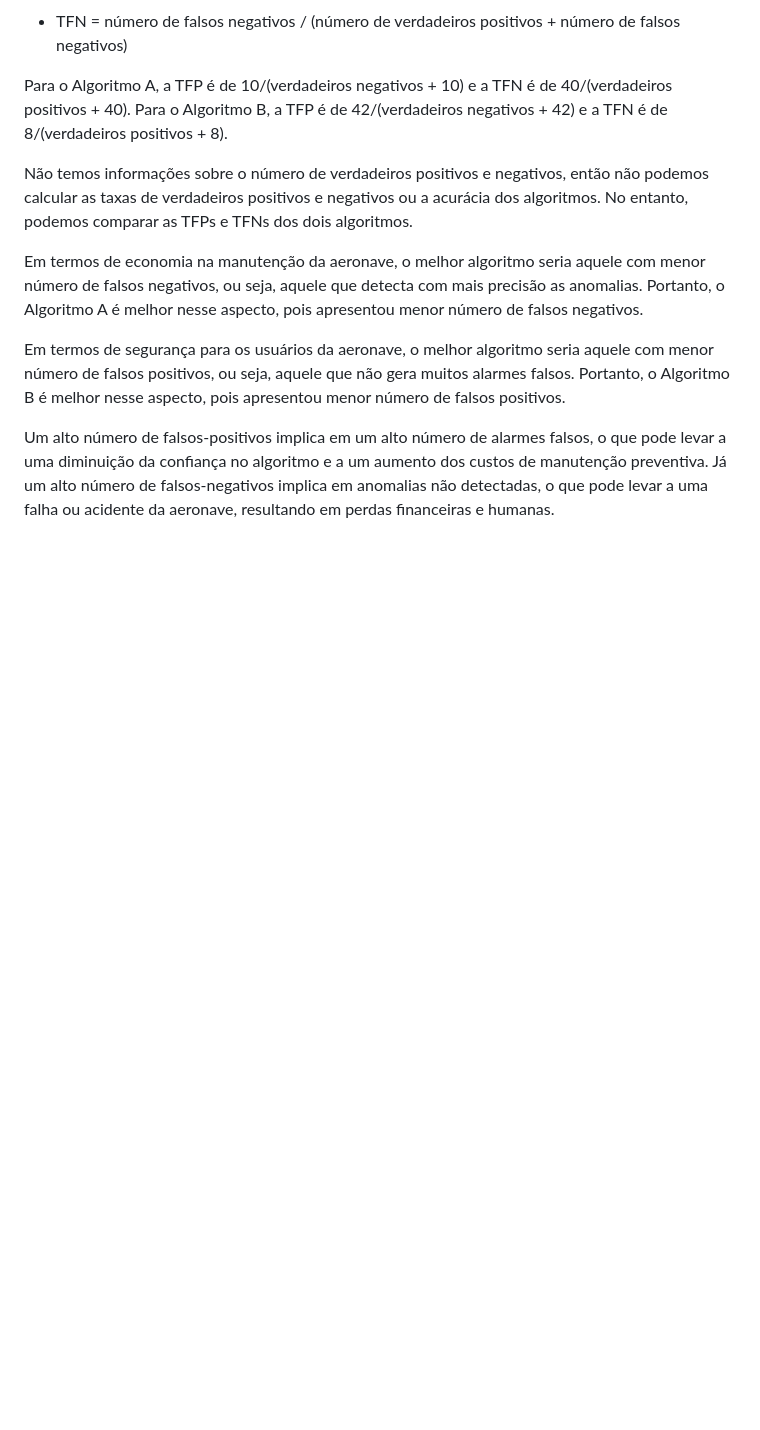
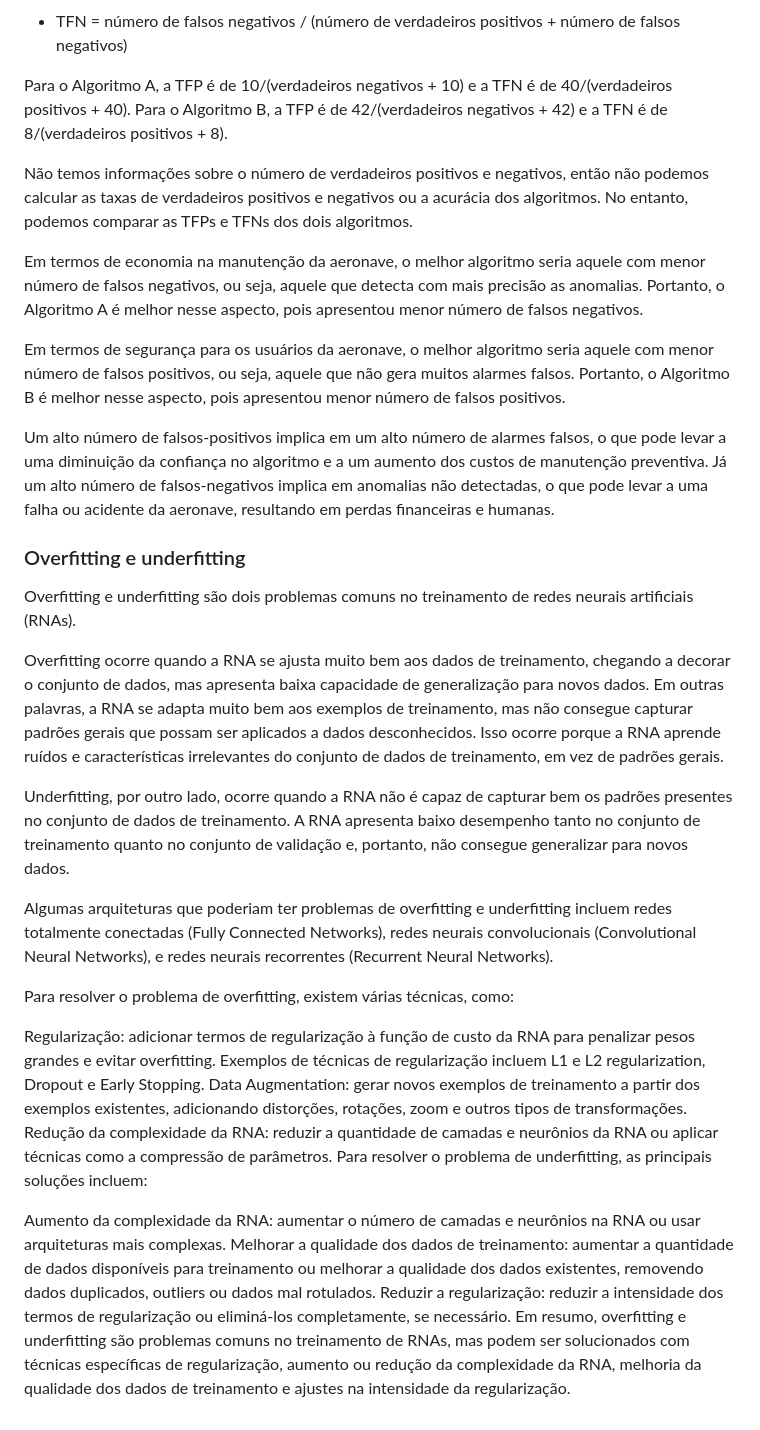
Before and after one commit to gabrielmorandi/gabrielmorandi.com-old, a Markdown page: ia/README.md, the part around the change. GitHub-like rendering; blank space fills up the shorter version.

```diff
--- a/ia/README.md
+++ b/ia/README.md
@@ -60,3 +60,25 @@ Em termos de economia na manutenção da aeronave, o melhor algoritmo seria aque
 Em termos de segurança para os usuários da aeronave, o melhor algoritmo seria aquele com menor número de falsos positivos, ou seja, aquele que não gera muitos alarmes falsos. Portanto, o Algoritmo B é melhor nesse aspecto, pois apresentou menor número de falsos positivos.
 
 Um alto número de falsos-positivos implica em um alto número de alarmes falsos, o que pode levar a uma diminuição da confiança no algoritmo e a um aumento dos custos de manutenção preventiva. Já um alto número de falsos-negativos implica em anomalias não detectadas, o que pode levar a uma falha ou acidente da aeronave, resultando em perdas financeiras e humanas.
+
+### Overfitting e underfitting
+
+Overfitting e underfitting são dois problemas comuns no treinamento de redes neurais artificiais (RNAs).
+
+Overfitting ocorre quando a RNA se ajusta muito bem aos dados de treinamento, chegando a decorar o conjunto de dados, mas apresenta baixa capacidade de generalização para novos dados. Em outras palavras, a RNA se adapta muito bem aos exemplos de treinamento, mas não consegue capturar padrões gerais que possam ser aplicados a dados desconhecidos. Isso ocorre porque a RNA aprende ruídos e características irrelevantes do conjunto de dados de treinamento, em vez de padrões gerais.
+
+Underfitting, por outro lado, ocorre quando a RNA não é capaz de capturar bem os padrões presentes no conjunto de dados de treinamento. A RNA apresenta baixo desempenho tanto no conjunto de treinamento quanto no conjunto de validação e, portanto, não consegue generalizar para novos dados.
+
+Algumas arquiteturas que poderiam ter problemas de overfitting e underfitting incluem redes totalmente conectadas (Fully Connected Networks), redes neurais convolucionais (Convolutional Neural Networks), e redes neurais recorrentes (Recurrent Neural Networks).
+
+Para resolver o problema de overfitting, existem várias técnicas, como:
+
+Regularização: adicionar termos de regularização à função de custo da RNA para penalizar pesos grandes e evitar overfitting. Exemplos de técnicas de regularização incluem L1 e L2 regularization, Dropout e Early Stopping.
+Data Augmentation: gerar novos exemplos de treinamento a partir dos exemplos existentes, adicionando distorções, rotações, zoom e outros tipos de transformações.
+Redução da complexidade da RNA: reduzir a quantidade de camadas e neurônios da RNA ou aplicar técnicas como a compressão de parâmetros.
+Para resolver o problema de underfitting, as principais soluções incluem:
+
+Aumento da complexidade da RNA: aumentar o número de camadas e neurônios na RNA ou usar arquiteturas mais complexas.
+Melhorar a qualidade dos dados de treinamento: aumentar a quantidade de dados disponíveis para treinamento ou melhorar a qualidade dos dados existentes, removendo dados duplicados, outliers ou dados mal rotulados.
+Reduzir a regularização: reduzir a intensidade dos termos de regularização ou eliminá-los completamente, se necessário.
+Em resumo, overfitting e underfitting são problemas comuns no treinamento de RNAs, mas podem ser solucionados com técnicas específicas de regularização, aumento ou redução da complexidade da RNA, melhoria da qualidade dos dados de treinamento e ajustes na intensidade da regularização.
```
